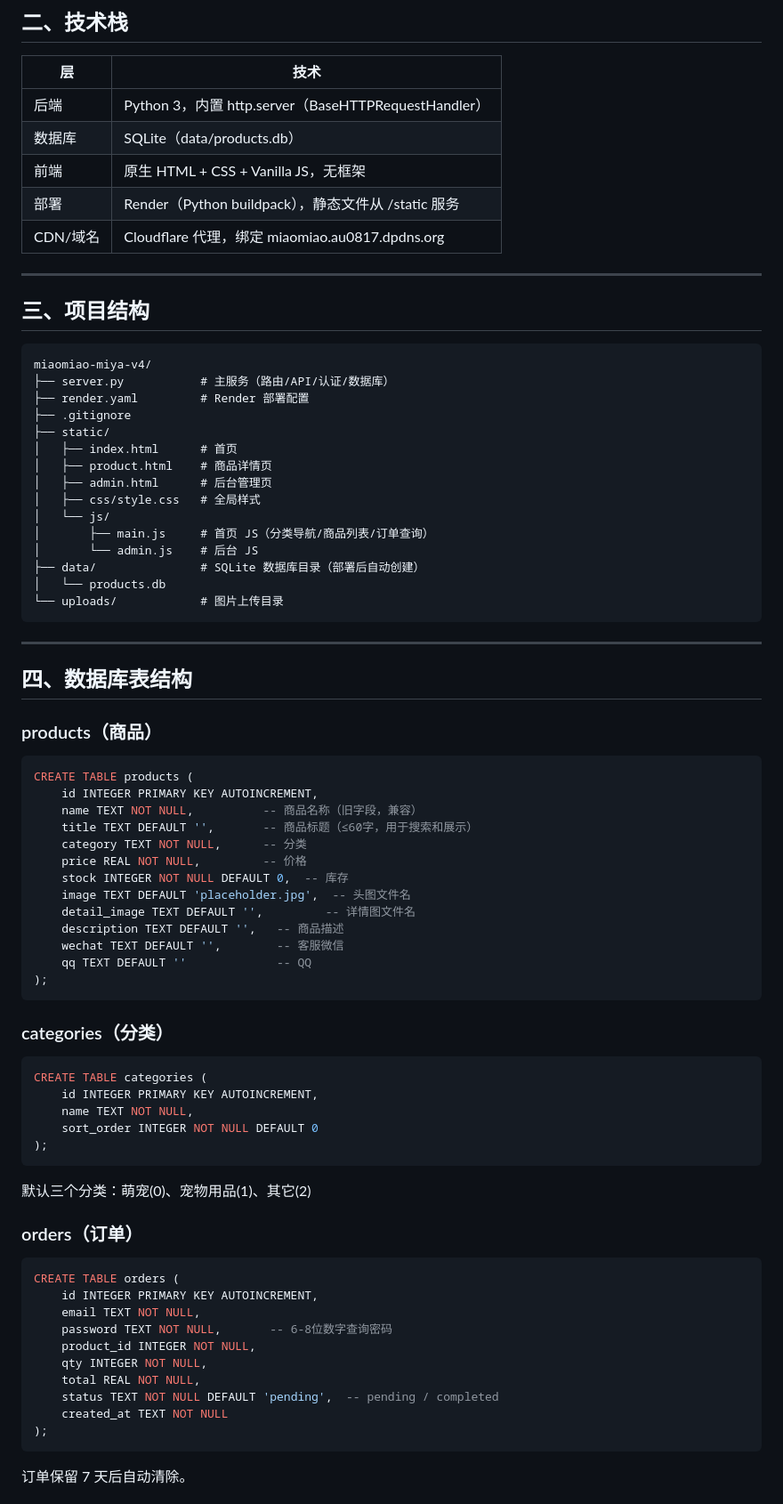
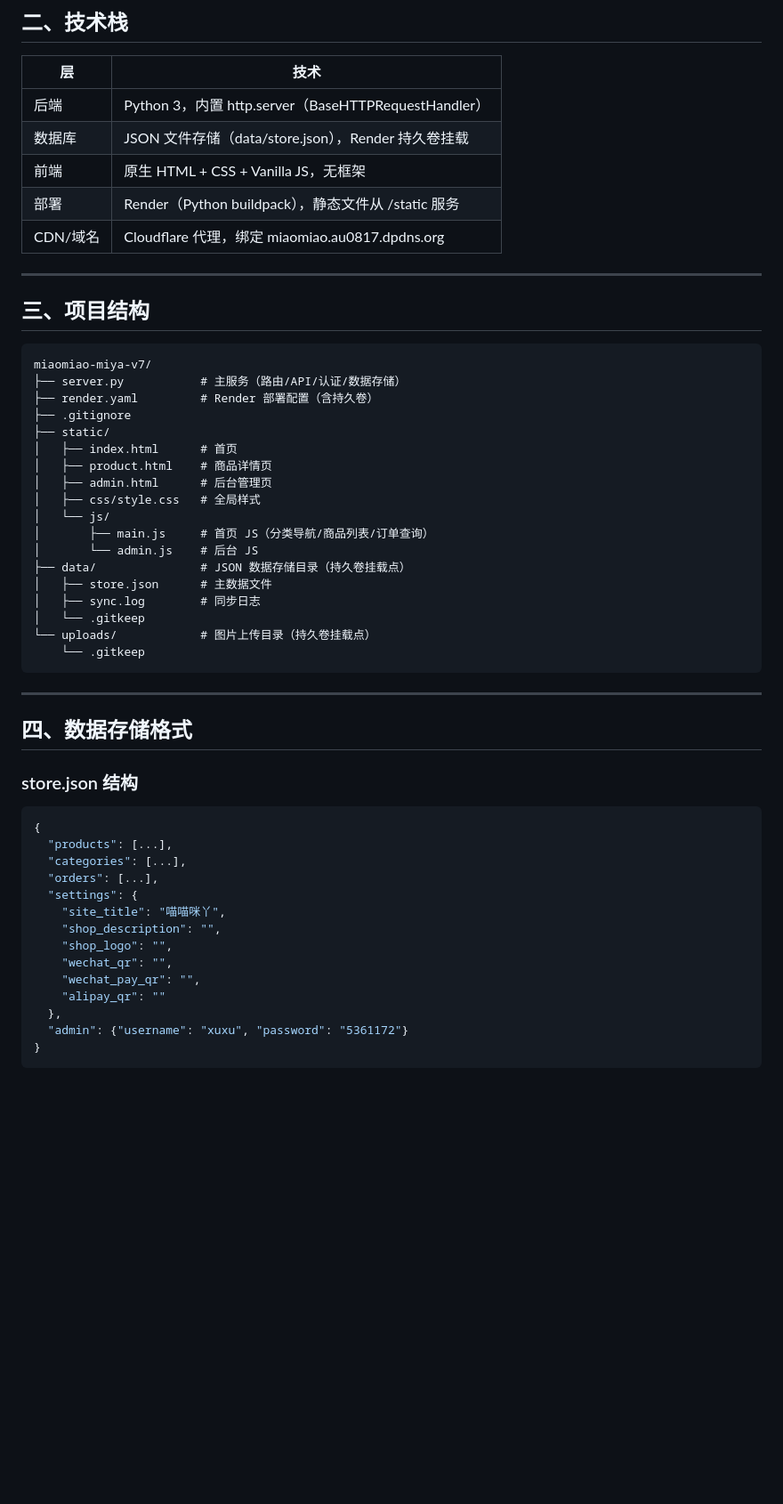
Before and after one commit to qq945730260/miaomiao-miya, a Markdown page: AGENTS.md, the part around one of its changes. Shown at 89% size. GitHub-like rendering; blank space fills up the shorter version.

Commit message:
V7: Update AGENTS.md with persistent storage docs

````diff
--- a/AGENTS.md
+++ b/AGENTS.md
@@ -21,7 +21,7 @@
 | 层 | 技术 |
 |----|------|
 | 后端 | Python 3，内置 http.server（BaseHTTPRequestHandler） |
-| 数据库 | SQLite（data/products.db） |
+| 数据库 | JSON 文件存储（data/store.json），Render 持久卷挂载 |
 | 前端 | 原生 HTML + CSS + Vanilla JS，无框架 |
 | 部署 | Render（Python buildpack），静态文件从 /static 服务 |
 | CDN/域名 | Cloudflare 代理，绑定 miaomiao.au0817.dpdns.org |
@@ -31,9 +31,9 @@
 ## 三、项目结构
 
 ```
-miaomiao-miya-v4/
-├── server.py           # 主服务（路由/API/认证/数据库）
-├── render.yaml         # Render 部署配置
+miaomiao-miya-v7/
+├── server.py           # 主服务（路由/API/认证/数据存储）
+├── render.yaml         # Render 部署配置（含持久卷）
 ├── .gitignore
 ├── static/
 │   ├── index.html      # 首页
@@ -43,54 +43,33 @@ miaomiao-miya-v4/
 │   └── js/
 │       ├── main.js     # 首页 JS（分类导航/商品列表/订单查询）
 │       └── admin.js    # 后台 JS
-├── data/               # SQLite 数据库目录（部署后自动创建）
-│   └── products.db
-└── uploads/            # 图片上传目录
+├── data/               # JSON 数据存储目录（持久卷挂载点）
+│   ├── store.json      # 主数据文件
+│   ├── sync.log        # 同步日志
+│   └── .gitkeep
+└── uploads/            # 图片上传目录（持久卷挂载点）
+    └── .gitkeep
 ```
 
 ---
 
-## 四、数据库表结构
+## 四、数据存储格式
 
-### products（商品）
-```sql
-CREATE TABLE products (
-    id INTEGER PRIMARY KEY AUTOINCREMENT,
-    name TEXT NOT NULL,          -- 商品名称（旧字段，兼容）
-    title TEXT DEFAULT '',       -- 商品标题（≤60字，用于搜索和展示）
-    category TEXT NOT NULL,      -- 分类
-    price REAL NOT NULL,         -- 价格
-    stock INTEGER NOT NULL DEFAULT 0,  -- 库存
-    image TEXT DEFAULT 'placeholder.jpg',  -- 头图文件名
-    detail_image TEXT DEFAULT '',         -- 详情图文件名
-    description TEXT DEFAULT '',   -- 商品描述
-    wechat TEXT DEFAULT '',        -- 客服微信
-    qq TEXT DEFAULT ''             -- QQ
-);
+### store.json 结构
+
+```json
+{
+  "products": [...],
+  "categories": [...],
+  "orders": [...],
+  "settings": {
+    "site_title": "喵喵咪丫",
+    "shop_description": "",
+    "shop_logo": "",
+    "wechat_qr": "",
+    "wechat_pay_qr": "",
+    "alipay_qr": ""
+  },
+  "admin": {"username": "xuxu", "password": "5361172"}
+}
 ```
-
-### categories（分类）
-```sql
-CREATE TABLE categories (
-    id INTEGER PRIMARY KEY AUTOINCREMENT,
-    name TEXT NOT NULL,
-    sort_order INTEGER NOT NULL DEFAULT 0
-);
-```
-默认三个分类：萌宠(0)、宠物用品(1)、其它(2)
-
-### orders（订单）
-```sql
-CREATE TABLE orders (
-    id INTEGER PRIMARY KEY AUTOINCREMENT,
-    email TEXT NOT NULL,
-    password TEXT NOT NULL,       -- 6-8位数字查询密码
-    product_id INTEGER NOT NULL,
-    qty INTEGER NOT NULL,
-    total REAL NOT NULL,
-    status TEXT NOT NULL DEFAULT 'pending',  -- pending / completed
-    created_at TEXT NOT NULL
-);
-```
-订单保留 7 天后自动清除。
-
````
Also changed, not shown: other parts of AGENTS.md (+53 -105 lines).
